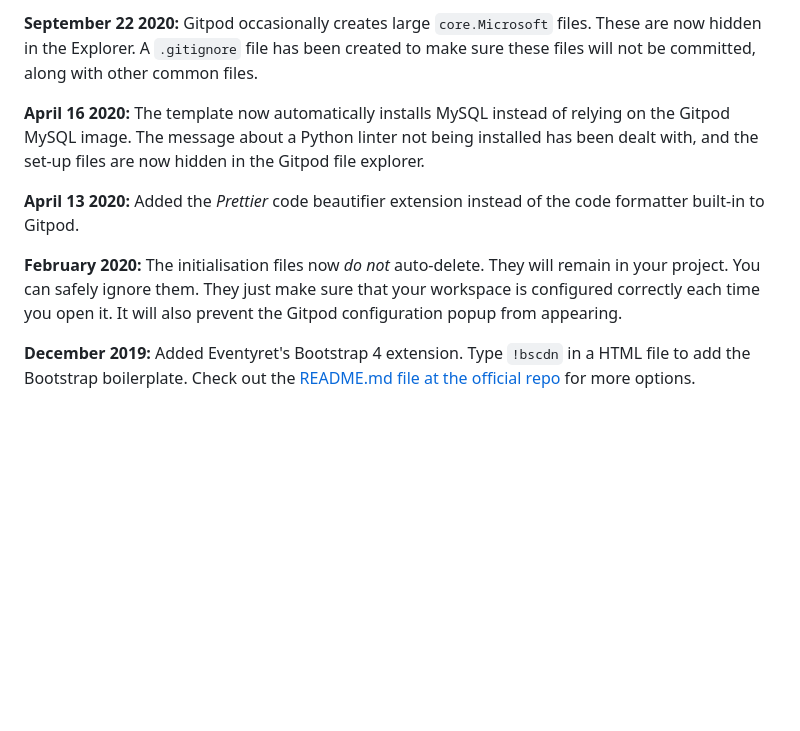
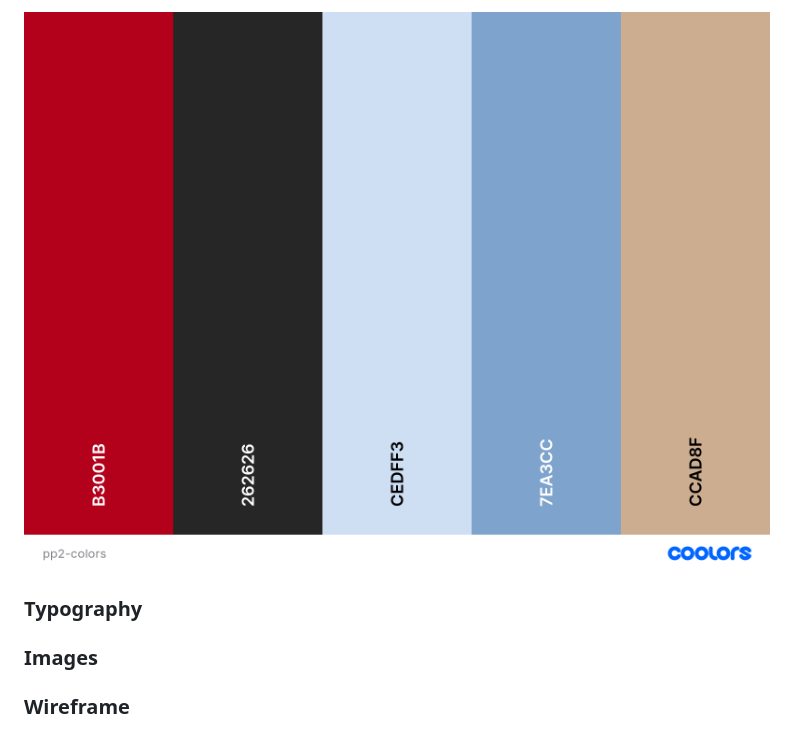
Before and after one commit to EmilionR/card-battle-pp2, a Markdown page: README.md, the part around the change printed below. Drawn GitHub-style; pictures changed too: pp2-colors.png (added); blank space fills up the shorter version.

```diff
--- a/README.md
+++ b/README.md
@@ -62,11 +77,10 @@ We continually tweak and adjust this template to help give you the best experien
 
-**September 22 2020:** Gitpod occasionally creates large `core.Microsoft` files. These are now hidden in the Explorer. A `.gitignore` file has been created to make sure these files will not be committed, along with other common files.
+![Color Palette](pp2-colors.png)
 
-**April 16 2020:** The template now automatically installs MySQL instead of relying on the Gitpod MySQL image. The message about a Python linter not being installed has been dealt with, and the set-up files are now hidden in the Gitpod file explorer.
+### Typography
 
-**April 13 2020:** Added the _Prettier_ code beautifier extension instead of the code formatter built-in to Gitpod.
+### Images
 
-**February 2020:** The initialisation files now _do not_ auto-delete. They will remain in your project. You can safely ignore them. They just make sure that your workspace is configured correctly each time you open it. It will also prevent the Gitpod configuration popup from appearing.
 
-**December 2019:** Added Eventyret's Bootstrap 4 extension. Type `!bscdn` in a HTML file to add the Bootstrap boilerplate. Check out the <a href="https://github.com/Eventyret/vscode-bcdn" target="_blank">README.md file at the official repo</a> for more options.
+### Wireframe
 
```
Also changed, not shown: other parts of README.md (+95 -55 lines), TESTING.md (added, +78 -0 lines), pp2-wireframe.png (added).
